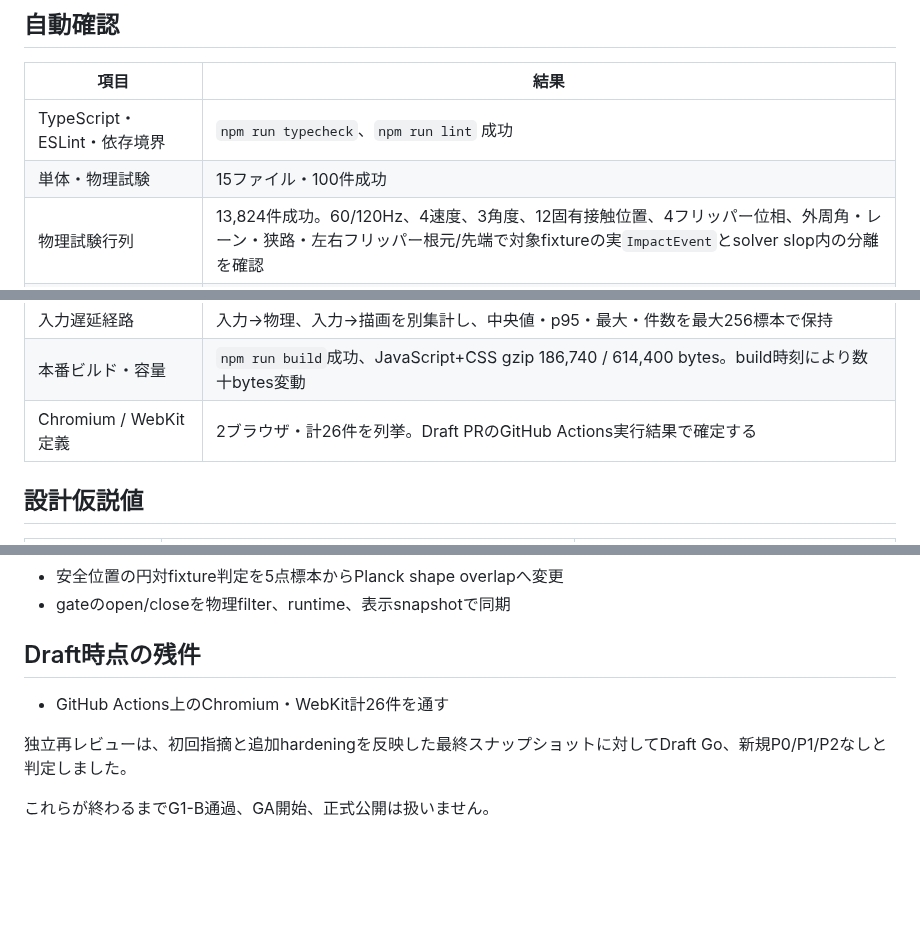
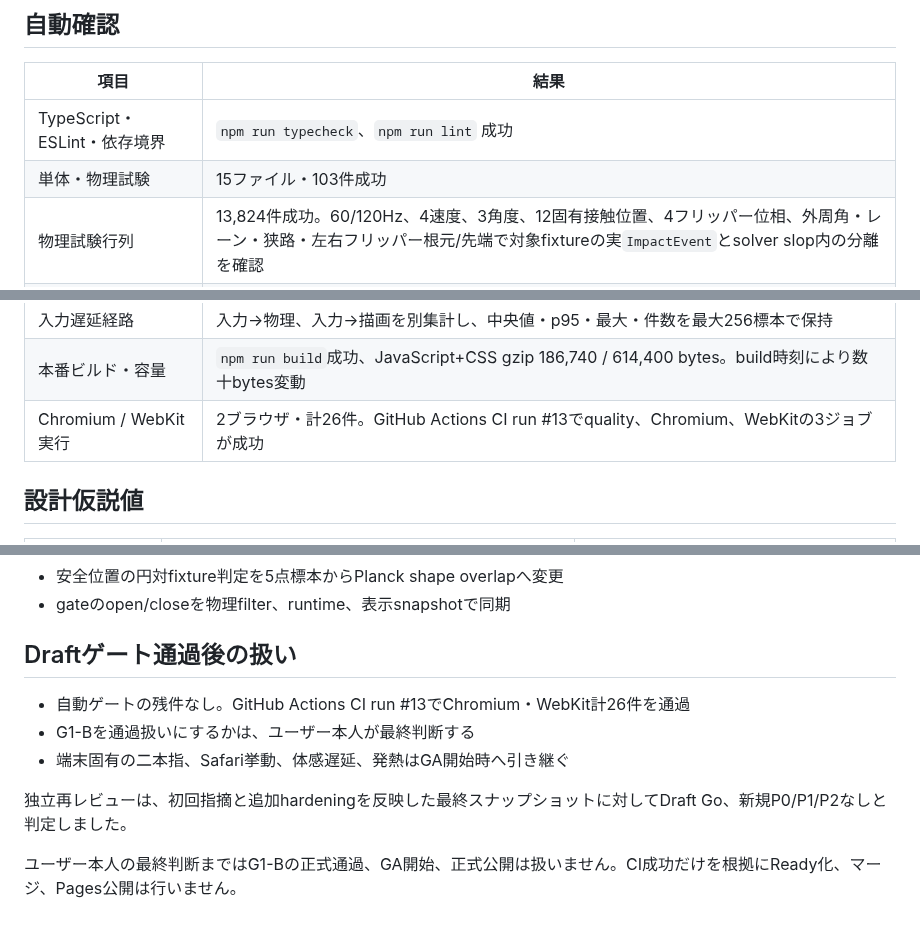
Before and after one commit to chameleonjp-lab/doppan, a Markdown page: docs/G1_B_VERIFICATION.md, 3 parts joined by grey strips. GitHub-like rendering; blank space fills up the shorter version.

```diff
--- a/docs/G1_B_VERIFICATION.md
+++ b/docs/G1_B_VERIFICATION.md
@@ -16,7 +16,7 @@ G1-Bは、本番盤面や操作感を確定する段階ではなく、入力、
 | 項目 | 結果 |
 | --- | --- |
 | TypeScript・ESLint・依存境界 | `npm run typecheck`、`npm run lint` 成功 |
-| 単体・物理試験 | 15ファイル・100件成功 |
+| 単体・物理試験 | 15ファイル・103件成功 |
 | 物理試験行列 | 13,824件成功。60/120Hz、4速度、3角度、12固有接触位置、4フリッパー位相、外周角・レーン・狭路・左右フリッパー根元/先端で対象fixtureの実`ImpactEvent`とsolver slop内の分離を確認 |
 | フリッパー耐久 | 左右を含む1,000周期でjoint範囲・有限値を維持。根元と先端の球筋差も確認 |
 | 発射3帯 | 最小・中間・最大を各10回、乱数なしで再現 |
@@ -29,7 +29,7 @@ G1-Bは、本番盤面や操作感を確定する段階ではなく、入力、
 | リセット・資源 | active runを含む20回再開始後もbody、fixture、joint、ループ、購読を基準値へ復帰 |
 | 入力遅延経路 | 入力→物理、入力→描画を別集計し、中央値・p95・最大・件数を最大256標本で保持 |
 | 本番ビルド・容量 | `npm run build`成功、JavaScript+CSS gzip 186,740 / 614,400 bytes。build時刻により数十bytes変動 |
-| Chromium / WebKit定義 | 2ブラウザ・計26件を列挙。Draft PRのGitHub Actions実行結果で確定する |
+| Chromium / WebKit実行 | 2ブラウザ・計26件。GitHub Actions CI run #13でquality、Chromium、WebKitの3ジョブが成功 |
 
 ## 設計仮説値
 
@@ -55,10 +55,12 @@ G1-Bは、本番盤面や操作感を確定する段階ではなく、入力、
 - 安全位置の円対fixture判定を5点標本からPlanck shape overlapへ変更
 - gateのopen/closeを物理filter、runtime、表示snapshotで同期
 
-## Draft時点の残件
+## Draftゲート通過後の扱い
 
-- GitHub Actions上のChromium・WebKit計26件を通す
+- 自動ゲートの残件なし。GitHub Actions CI run #13でChromium・WebKit計26件を通過
+- G1-Bを通過扱いにするかは、ユーザー本人が最終判断する
+- 端末固有の二本指、Safari挙動、体感遅延、発熱はGA開始時へ引き継ぐ
 
 独立再レビューは、初回指摘と追加hardeningを反映した最終スナップショットに対してDraft Go、新規P0/P1/P2なしと判定しました。
 
-これらが終わるまでG1-B通過、GA開始、正式公開は扱いません。
+ユーザー本人の最終判断まではG1-Bの正式通過、GA開始、正式公開は扱いません。CI成功だけを根拠にReady化、マージ、Pages公開は行いません。
```
Also changed, not shown: docs/PRODUCTION_STATUS.md (+9 -9 lines).
